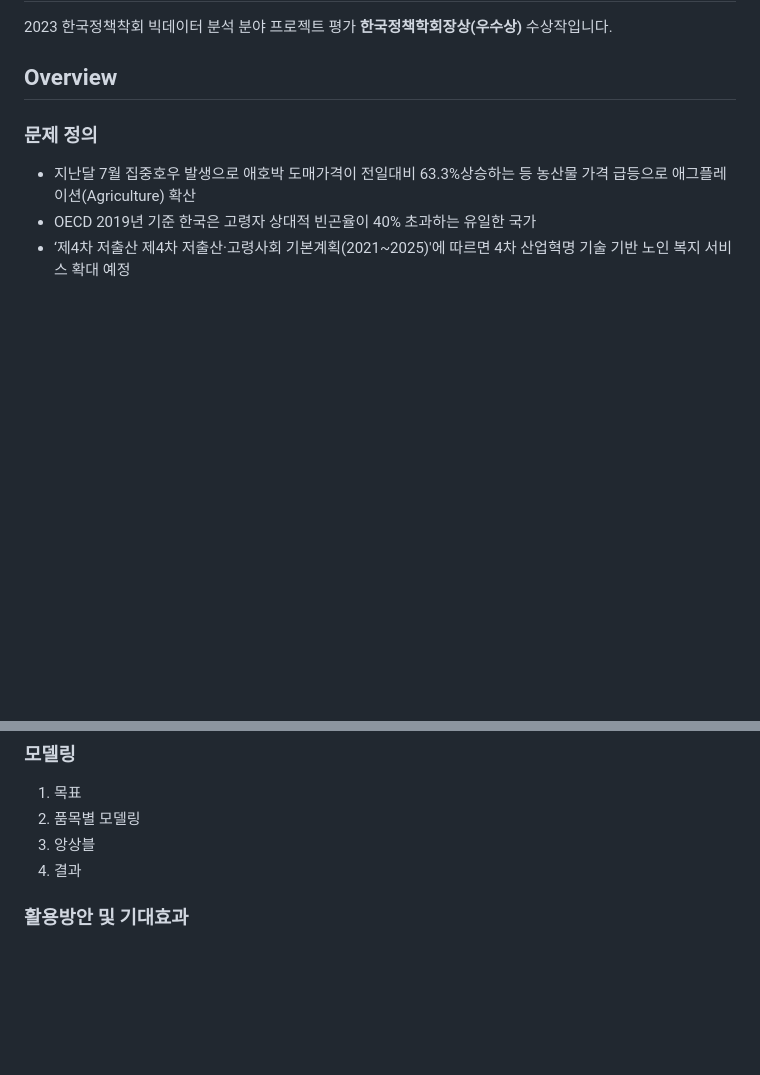
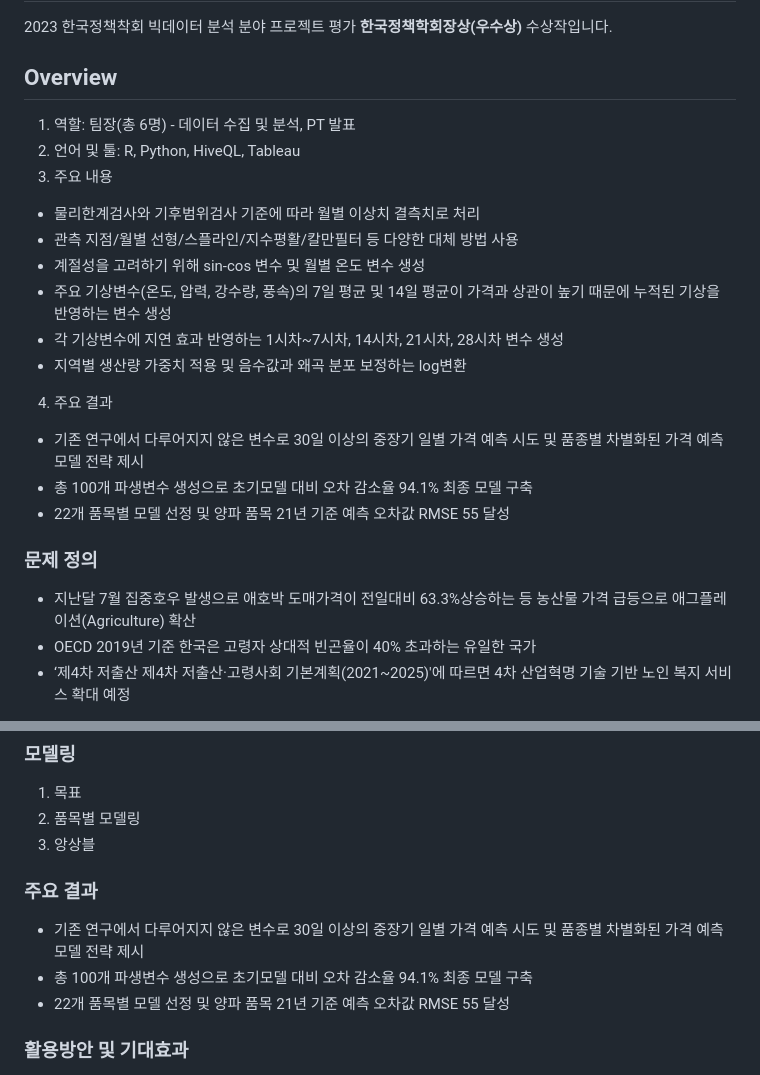
Before and after one commit to min02yam/2023_2, a Markdown page: README.md, 2 parts joined by grey strips. Rendered like a GitHub page; blank space fills up the shorter version.

```diff
--- a/README.md
+++ b/README.md
@@ -2,6 +2,19 @@
 2023 한국정책착회 빅데이터 분석 분야 프로젝트 평가 **한국정책학회장상(우수상)** 수상작입니다.
 
 ## Overview
+1. 역할: 팀장(총 6명) - 데이터 수집 및 분석, PT 발표
+2. 언어 및 툴: R, Python, HiveQL, Tableau
+3. 주요 내용
+- 물리한계검사와 기후범위검사 기준에 따라 월별 이상치 결측치로 처리
+- 관측 지점/월별 선형/스플라인/지수평활/칼만필터 등 다양한 대체 방법 사용
+- 계절성을 고려하기 위해 sin-cos 변수 및 월별 온도 변수 생성
+- 주요 기상변수(온도, 압력, 강수량, 풍속)의 7일 평균 및 14일 평균이 가격과 상관이 높기 때문에 누적된 기상을 반영하는 변수 생성
+- 각 기상변수에 지연 효과 반영하는 1시차~7시차, 14시차, 21시차, 28시차 변수 생성
+- 지역별 생산량 가중치 적용 및 음수값과 왜곡 분포 보정하는 log변환
+4. 주요 결과
+- 기존 연구에서 다루어지지 않은 변수로 30일 이상의 중장기 일별 가격 예측 시도 및 품종별 차별화된 가격 예측 모델 전략 제시
+- 총 100개 파생변수 생성으로 초기모델 대비 오차 감소율 94.1% 최종 모델 구축
+- 22개 품목별 모델 선정 및  양파 품목 21년 기준 예측 오차값 RMSE 55 달성
 ### 문제 정의
 - 지난달 7월 집중호우 발생으로 애호박 도매가격이 전일대비 63.3%상승하는 등 농산물 가격 급등으로 애그플레이션(Agriculture) 확산
 - OECD 2019년 기준 한국은 고령자 상대적 빈곤율이 40% 초과하는 유일한 국가
@@ -39,6 +52,9 @@
 1. 목표
 2. 품목별 모델링
 3. 앙상블
-4. 결과
 
+### 주요 결과
+- 기존 연구에서 다루어지지 않은 변수로 30일 이상의 중장기 일별 가격 예측 시도 및 품종별 차별화된 가격 예측 모델 전략 제시
+- 총 100개 파생변수 생성으로 초기모델 대비 오차 감소율 94.1% 최종 모델 구축
+- 22개 품목별 모델 선정 및  양파 품목 21년 기준 예측 오차값 RMSE 55 달성
 ### 활용방안 및 기대효과
```
Also changed, not shown: other parts of README.md (+4 -1 lines).
